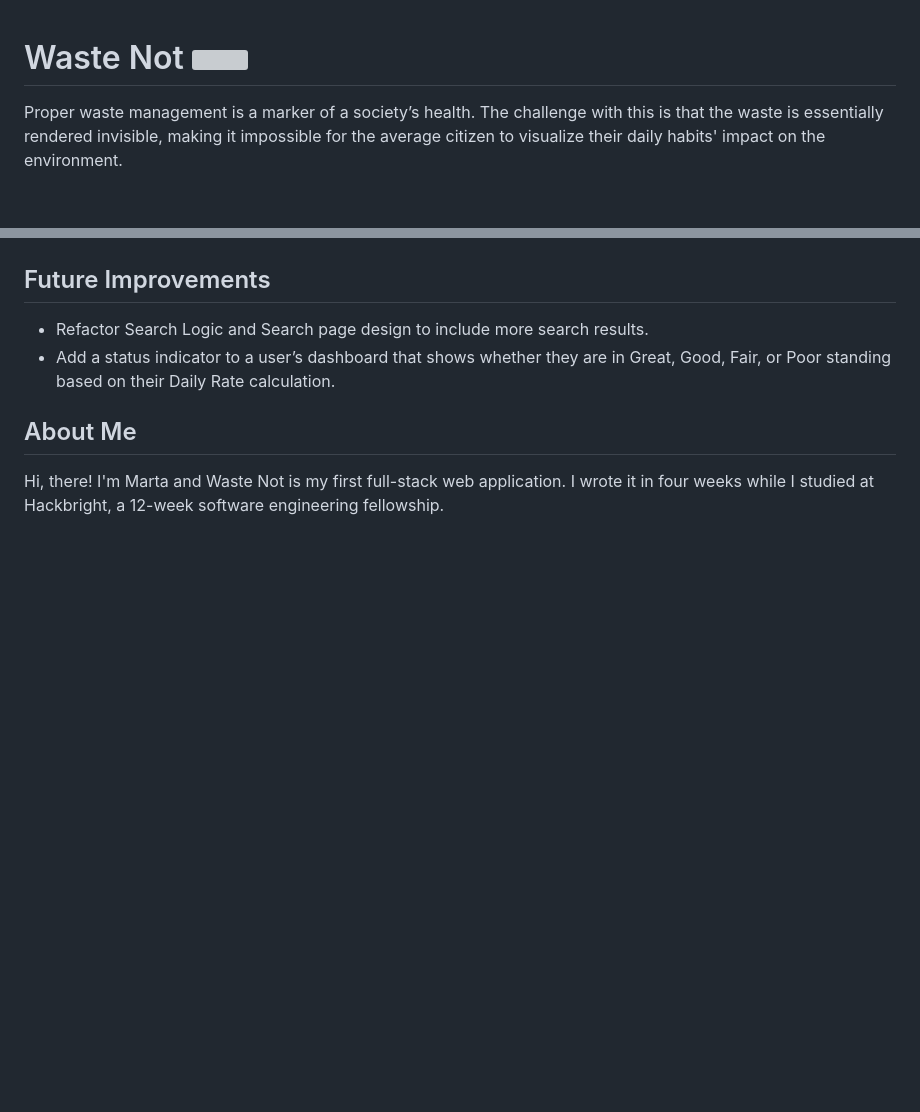
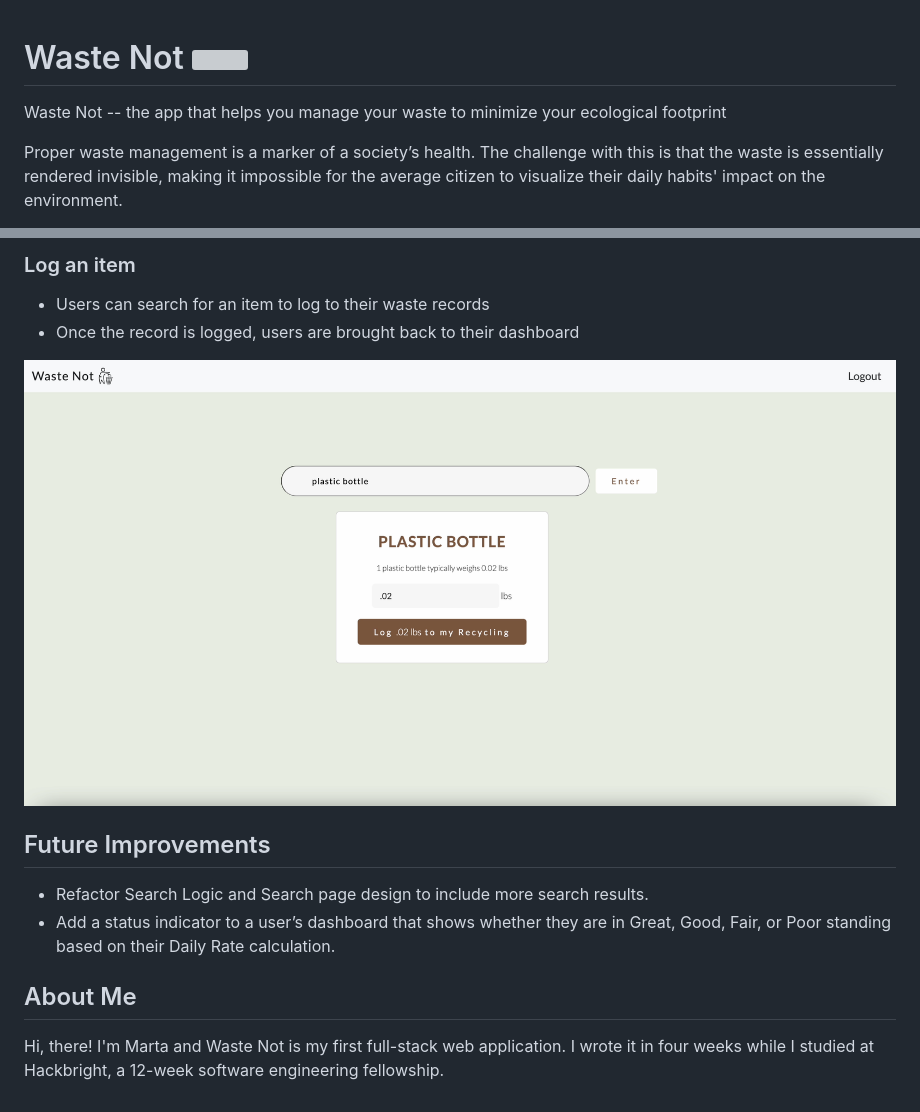
Before and after one commit to MartaSolomianko/waste-management-project, a Markdown page: README.md, 2 parts joined by grey strips. Drawn GitHub-style; pictures changed too: static/screenshots/searchpage.png (added); blank space fills up the shorter version; grey boxes are pictures that could not be loaded.

```diff
--- a/README.md
+++ b/README.md
@@ -1,4 +1,6 @@
 # Waste Not <img src="/static/img/trashbin.svg" width=32px>
+Waste Not -- the app that helps you manage your waste to minimize your ecological footprint<br></br>
+
 Proper waste management is a marker of a society’s health. The challenge with this is that the waste is essentially rendered invisible, making it impossible for the average citizen to visualize their daily habits' impact on the environment.
 
 Waste Not seeks to solve this problem by helping individuals track and manage their waste. With simple tools and analytics, Waste Not helps users become aware of patterns in the waste they produce so they can take action and become better stewards of the environment.
@@ -21,3 +38,7 @@ Waste Not seeks to solve this problem by helping individuals track and manage th
+### Log an item
+* Users can search for an item to log to their waste records
+* Once the record is logged, users are brought back to their dashboard
+<img src="static/screenshots/searchpage.png">
 
 ## Future Improvements
 * Refactor Search Logic and Search page design to include more search results.
```
Also changed, not shown: other parts of README.md (+17 -2 lines), static/screenshots/recordinfomodal.png (added), static/screenshots/userdashboard.png (added).
